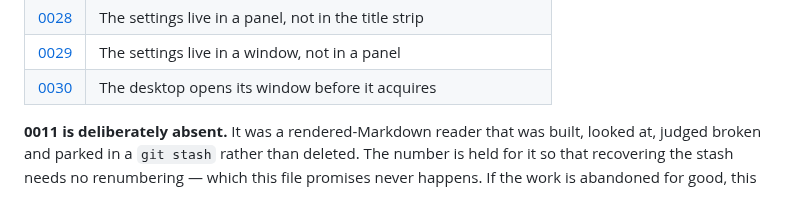
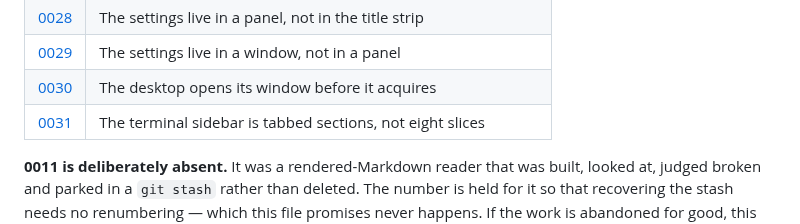
Before and after one commit to chrischriscris/gitten, a Markdown page: docs/decisions/README.md, the part around the change. Rendered like a GitHub page.

```diff
--- a/docs/decisions/README.md
+++ b/docs/decisions/README.md
@@ -55,6 +55,7 @@ rather than nine.
 | [0028](0028-settings-live-in-a-panel.md) | The settings live in a panel, not in the title strip |
 | [0029](0029-settings-live-in-a-window.md) | The settings live in a window, not in a panel |
 | [0030](0030-window-before-acquisition.md) | The desktop opens its window before it acquires |
+| [0031](0031-the-sidebar-is-tabbed-sections.md) | The terminal sidebar is tabbed sections, not eight slices |
 
 **0011 is deliberately absent.** It was a rendered-Markdown reader that was built,
 looked at, judged broken and parked in a `git stash` rather than deleted. The
```
Also changed, not shown: docs/decisions/0031-the-sidebar-is-tabbed-sections.md (added, +109 -0 lines), docs/terminal.md (+37 -0 lines).
